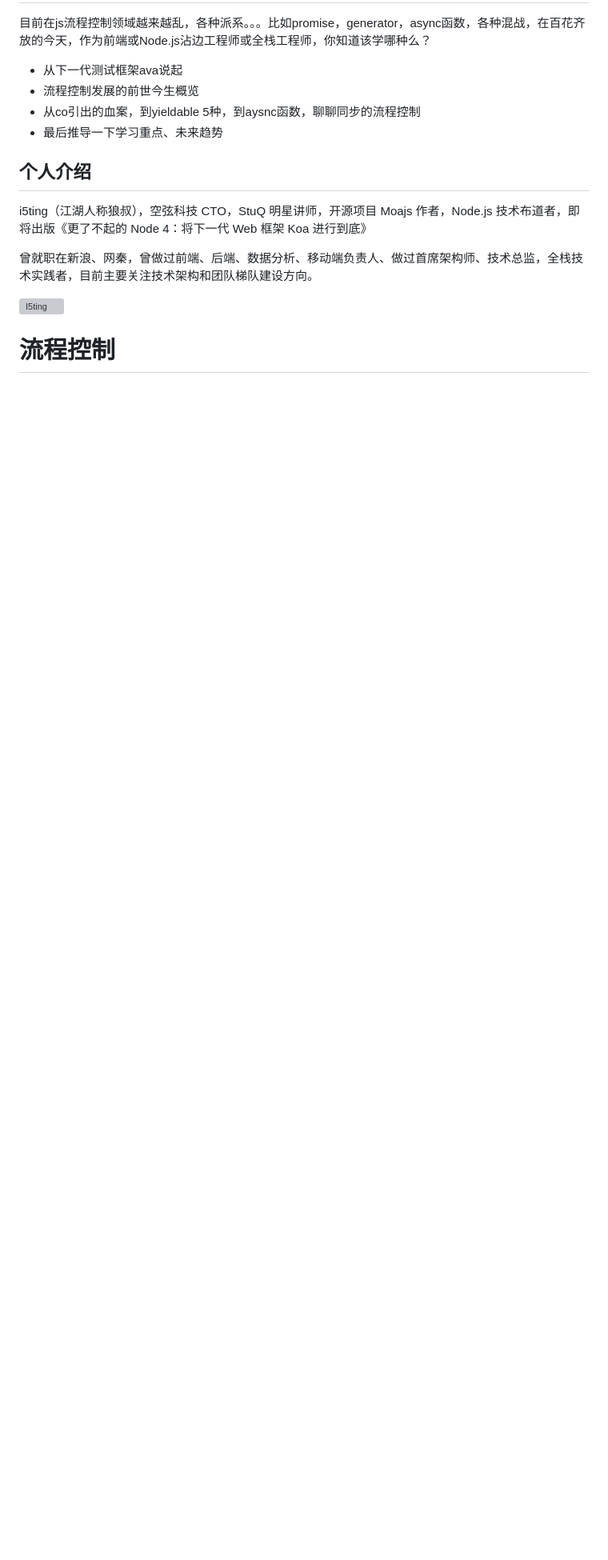
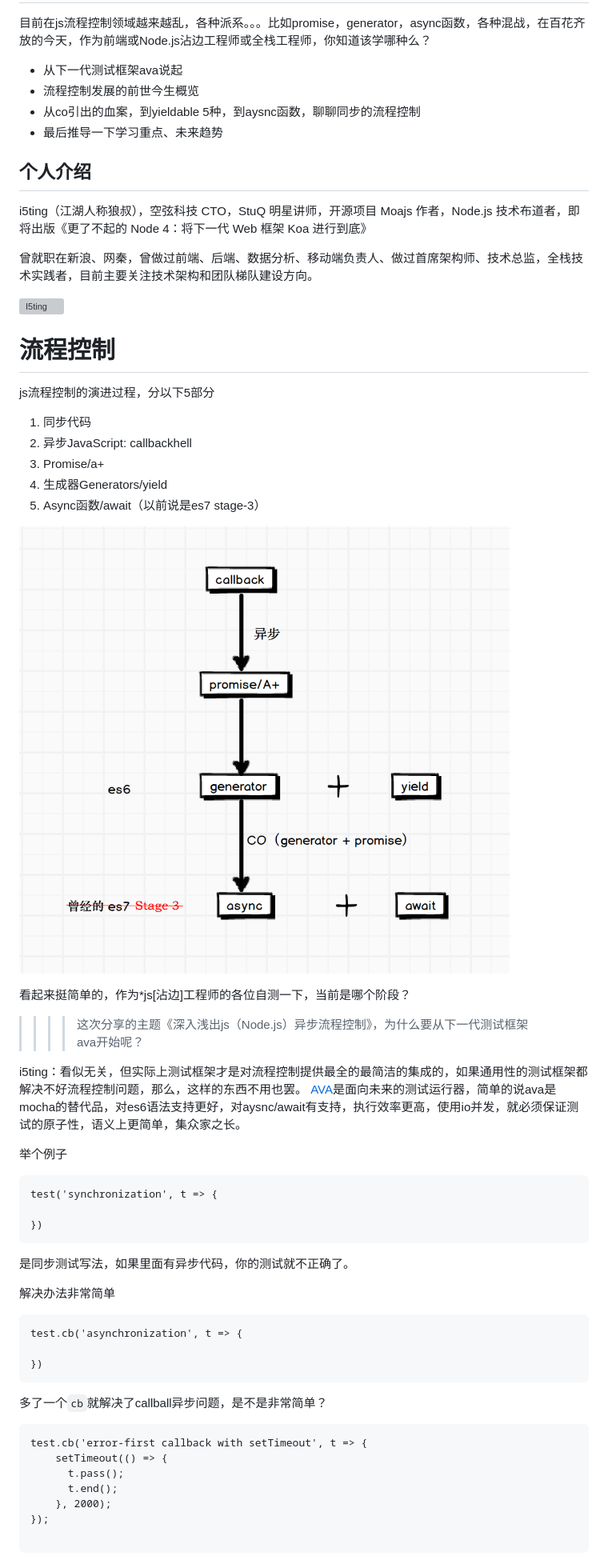
Before and after one commit to i5ting/asynchronous-flow-control, a Markdown page: Summary.md, the part around the change printed below. Shown: that part at 80% size. Rendered like a GitHub page; pictures changed too: fc.png (added); blank space fills up the shorter version; grey boxes are pictures that could not be loaded.

Commit message:
lazycommmit, please ignore

````diff
--- a/Summary.md
+++ b/Summary.md
@@ -19,4 +19,55 @@ i5ting（江湖人称狼叔），空弦科技 CTO，StuQ 明星讲师，开源
 
 ![I5ting](i5ting.jpg)
 
+
 # 流程控制
+
+js流程控制的演进过程，分以下5部分
+
+1. 同步代码
+1. 异步JavaScript: callbackhell
+1. Promise/a+
+1. 生成器Generators/yield
+1. Async函数/await（以前说是es7 stage-3）
+
+![Fc](fc.png)
+
+看起来挺简单的，作为*js[沾边]工程师的各位自测一下，当前是哪个阶段？
+
+
+> > > > 这次分享的主题《深入浅出js（Node.js）异步流程控制》，为什么要从下一代测试框架ava开始呢？
+
+
+i5ting：看似无关，但实际上测试框架才是对流程控制提供最全的最简洁的集成的，如果通用性的测试框架都解决不好流程控制问题，那么，这样的东西不用也罢。
+[AVA](https://github.com/avajs/ava)是面向未来的测试运行器，简单的说ava是mocha的替代品，对es6语法支持更好，对aysnc/await有支持，执行效率更高，使用io并发，就必须保证测试的原子性，语义上更简单，集众家之长。
+
+举个例子
+
+```
+test('synchronization', t => {
+
+})
+```
+
+是同步测试写法，如果里面有异步代码，你的测试就不正确了。
+
+解决办法非常简单
+
+```
+test.cb('asynchronization', t => {
+
+})
+```
+
+多了一个`cb`就解决了callball异步问题，是不是非常简单？
+
+```
+test.cb('error-first callback with setTimeout', t => {
+    setTimeout(() => {
+      t.pass();
+      t.end();
+    }, 2000);
+});
+
+```
+
````
Also changed, not shown: other parts of Summary.md (+14 -0 lines), 1 other file.
